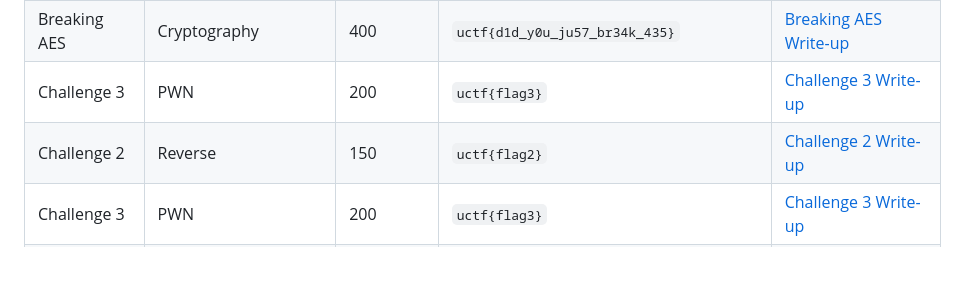
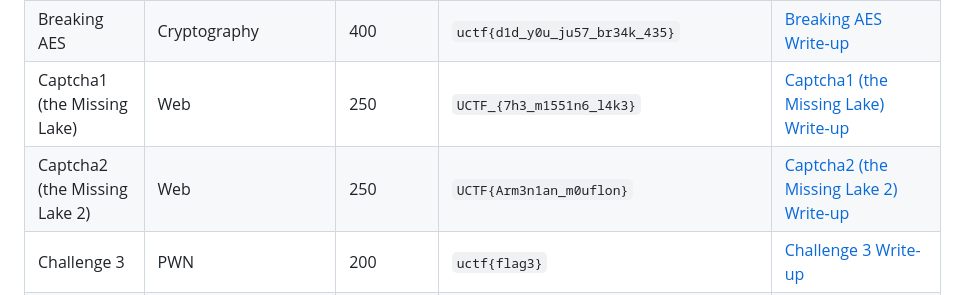
Before and after one commit to UrmiaCTF/UCTF-2023, a Markdown page: README.md, the part around the change. Drawn GitHub-style; blank space fills up the shorter version.

Commit message:
Update README.md by adding information about Captcha1 and Captcha 2

```diff
--- a/README.md
+++ b/README.md
@@ -60,8 +60,8 @@ View the final scoreboard and rankings for UCTF 2023 on [website link].
 | Warm Up           | Warm Up/Misc            | 25             | `UCTF{W3lc0m3_t0_URMIA}`     | [Warm Up Write-up]([write-ups/challenge2.md](https://github.com/UrmiaCTF/UCTF-2023/tree/main/WarmUp#write-up)) |
 | Hidden Streams           | Steganography                | 250             | `uctf{St. Mary Church}`     | [Hidden Streams Write-up](https://github.com/UrmiaCTF/UCTF-2023/tree/main/ads-ctf#write-up) |
 | Breaking AES           | Cryptography            | 400             | `uctf{d1d_y0u_ju57_br34k_435}`     | [Breaking AES Write-up](https://github.com/UrmiaCTF/UCTF-2023/tree/main/breaking-aes-ctf#write-up) |
-| Challenge 3           | PWN                | 200             | `uctf{flag3}`     | [Challenge 3 Write-up](write-ups/challenge3.md) |
-| Challenge 2           | Reverse            | 150             | `uctf{flag2}`     | [Challenge 2 Write-up](write-ups/challenge2.md) |
+| Captcha1 (the Missing Lake)           | Web                | 250             | `UCTF_{7h3_m1551n6_l4k3}`     | [Captcha1 (the Missing Lake) Write-up](https://github.com/UrmiaCTF/UCTF-2023/tree/main/captcha1#write-up) |
+| Captcha2 (the Missing Lake 2)           | Web            | 250             | `UCTF{Arm3n1an_m0uflon}`     | [Captcha2 (the Missing Lake 2) Write-up](https://github.com/UrmiaCTF/UCTF-2023/tree/main/captcha2#write-up) |
 | Challenge 3           | PWN                | 200             | `uctf{flag3}`     | [Challenge 3 Write-up](write-ups/challenge3.md) |
 | Challenge 2           | Reverse            | 150             | `uctf{flag2}`     | [Challenge 2 Write-up](write-ups/challenge2.md) |
 | Challenge 3           | PWN                | 200             | `uctf{flag3}`     | [Challenge 3 Write-up](write-ups/challenge3.md) |
```
